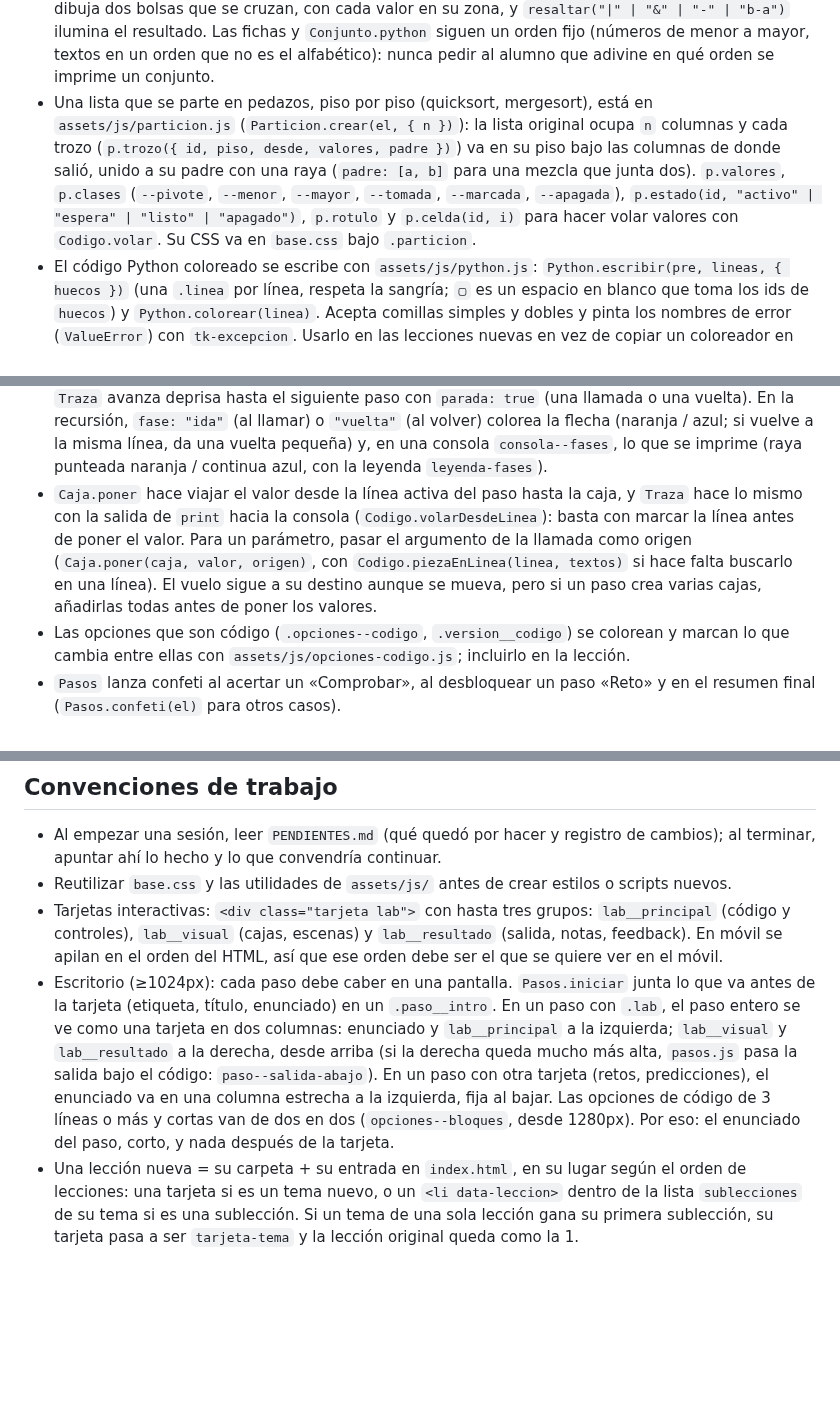
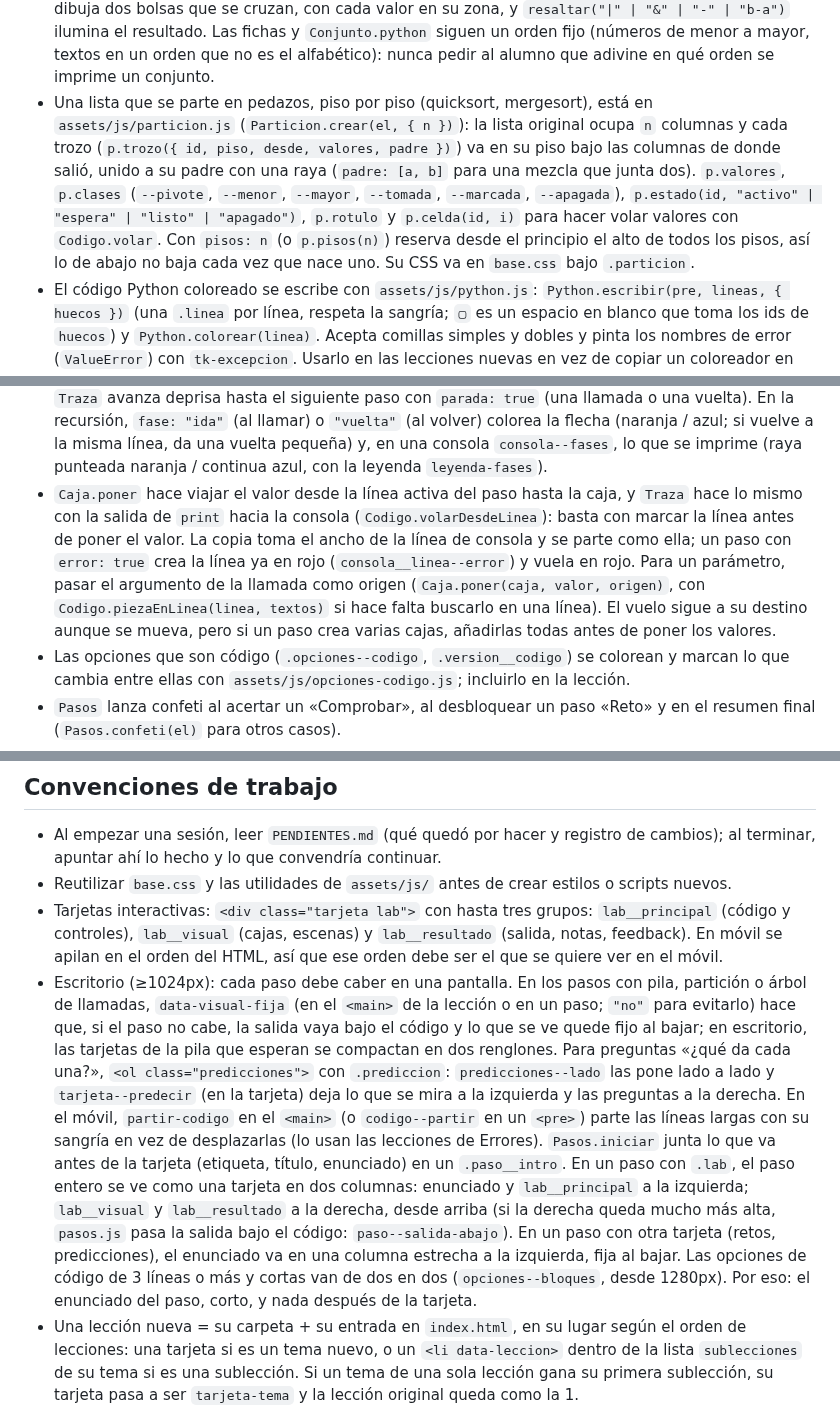
Before and after one commit to JMoisesCT/learn-program-animation, a Markdown page: CLAUDE.md, 3 parts joined by grey strips. Drawn GitHub-style; blank space fills up the shorter version.

```diff
--- a/CLAUDE.md
+++ b/CLAUDE.md
@@ -20,13 +20,13 @@ Páginas interactivas para que alumnos aprendan conceptos de programación (vari
 - Una tupla es la misma fila de casilleros con paréntesis y un candado: `Lista.crear(el, v, { tupla: true })`; `rechazar(i)` sacude en rojo un casillero que no se puede cambiar (`TypeError`). `Lista.tupla([...])` marca un arreglo como tupla para que `Lista.python` lo escriba `('Ana', 14)` (p. ej. en una lista de tuplas), y un objeto simple se escribe como diccionario (`{'nombre': 'Ana'}`).
 - El diccionario (casilleros con una **clave** colgada encima en vez del índice; las llaves `{ }` en los bordes) está en `assets/js/dicc.js` (`Dicc.crear(el, [["Ana", 14], …], { nombres, vertical })`, necesita `lista.js`): `poner(clave, v)` cambia el valor (el viejo sale volando) o hace nacer un par al final, `quitar(clave)` (`del`), `marcar(clave, "clave" | "valor")` y, si la clave no está, un casillero vacío en rojo (`KeyError`); `vertical: true` pone un par por fila para valores largos (listas). `Dicc.python(pares)` da lo que imprime `print`.
 - El conjunto (una bolsa con fichas sueltas, sin números ni orden) está en `assets/js/conjunto.js` (`Conjunto.crear`, necesita `lista.js`): `agregar(v)` (un repetido vuela hasta el que ya estaba, que se sacude, y no entra), `quitar(v)`, `rechazar()` (sin índices). `Conjunto.venn(el, a, b, { nombres })` dibuja dos bolsas que se cruzan, con cada valor en su zona, y `resaltar("|" | "&" | "-" | "b-a")` ilumina el resultado. Las fichas y `Conjunto.python` siguen un orden fijo (números de menor a mayor, textos en un orden que no es el alfabético): nunca pedir al alumno que adivine en qué orden se imprime un conjunto.
-- Una lista que se parte en pedazos, piso por piso (quicksort, mergesort), está en `assets/js/particion.js` (`Particion.crear(el, { n })`): la lista original ocupa `n` columnas y cada trozo (`p.trozo({ id, piso, desde, valores, padre })`) va en su piso bajo las columnas de donde salió, unido a su padre con una raya (`padre: [a, b]` para una mezcla que junta dos). `p.valores`, `p.clases` (`--pivote`, `--menor`, `--mayor`, `--tomada`, `--marcada`, `--apagada`), `p.estado(id, "activo" | "espera" | "listo" | "apagado")`, `p.rotulo` y `p.celda(id, i)` para hacer volar valores con `Codigo.volar`. Su CSS va en `base.css` bajo `.particion`.
+- Una lista que se parte en pedazos, piso por piso (quicksort, mergesort), está en `assets/js/particion.js` (`Particion.crear(el, { n })`): la lista original ocupa `n` columnas y cada trozo (`p.trozo({ id, piso, desde, valores, padre })`) va en su piso bajo las columnas de donde salió, unido a su padre con una raya (`padre: [a, b]` para una mezcla que junta dos). `p.valores`, `p.clases` (`--pivote`, `--menor`, `--mayor`, `--tomada`, `--marcada`, `--apagada`), `p.estado(id, "activo" | "espera" | "listo" | "apagado")`, `p.rotulo` y `p.celda(id, i)` para hacer volar valores con `Codigo.volar`. Con `pisos: n` (o `p.pisos(n)`) reserva desde el principio el alto de todos los pisos, así lo de abajo no baja cada vez que nace uno. Su CSS va en `base.css` bajo `.particion`.
 - El código Python coloreado se escribe con `assets/js/python.js`: `Python.escribir(pre, lineas, { huecos })` (una `.linea` por línea, respeta la sangría; `▢` es un espacio en blanco que toma los ids de `huecos`) y `Python.colorear(linea)`. Acepta comillas simples y dobles y pinta los nombres de error (`ValueError`) con `tk-excepcion`. Usarlo en las lecciones nuevas en vez de copiar un coloreador en cada página.
 - El mensaje de error de Python está en `assets/js/mensaje-error.js` (CSS en `base.css`, «Mensaje de error»): `MensajeError.crear(el, { tipo, mensaje, sugerencia, traduccion, marcos: [{ linea, codigo, marca, funcion }], partes, codigo, sintaxis, alTocar })` dibuja el `Traceback` como lo imprime Python 3.12 (los `^^^` bajo `marca`, «Did you mean» con `sugerencia`, una línea «En español» con `traduccion`; `sintaxis: true` para `SyntaxError` e `IndentationError`, sin cabecera); `partes: true` pone los rótulos «dónde», «qué línea» y «qué pasó», `alTocar(parte, i)` vuelve tocables las partes, y `mostrar()`, `resaltar(parte, i)` (con `codigo`, la parte `linea` ilumina esa línea del programa), `marcar(parte, "ok" | "mal")` y `parte(nombre, i)`. `MensajeError.romper(pre, i, { marca, cortadas })` pone roja la línea que falló, subraya la pieza con una onda y apaga las de abajo («no se ejecuta»); `Codigo.limpiar` lo borra. Para `try`/`except`: `MensajeError.zona(pre, { proteger: [a, b], atrapar: [c, d] })` marca la zona protegida (raya azul) y la red (raya naranja), y `MensajeError.lanzar(pre, i, "ValueError", destino, { atrapa, siguiente, alLlegar, alSeguir })` hace volar una ficha roja con el tipo desde la línea que falla hasta el `except` (que se ilumina si atrapa; si no es su tipo, rebota y cae, o sigue hasta `siguiente`, p. ej. el mensaje). Leyenda: `<p class="leyenda-red">` con `leyenda-red__try` y `leyenda-red__except`.
 - La matriz de números (una lista de listas de cualquier tamaño, filas × columnas) está en `assets/js/matriz.js` (`Matriz.crear(el, m, { nombre, rotulosFilas, rotulosColumnas, comillas, reservarDedos })`, CSS en `base.css` bajo `.matriz`): casillas con el número de fila a la izquierda y el de columna encima, que se achican para caber a lo ancho (8 columnas en 390 px). `marcar([f, c])` (si se sale, una casilla vacía en rojo: `IndexError`), `marcarFila(f)`, `marcarColumna(c)`, `clases(fn([f, c], v))` (`matriz__celda--hecha`, `--ok`, `--pista`, `--azul`, `--morado`, `--mal`, `--apagada`), `dedos({ fila, columna, nombres })` (fichas `f` y `c` que se deslizan por los bordes; el bucle de afuera mueve `f` y el de adentro, `c`), `cambiar([f, c], v, origen)` (el valor viejo sale y el nuevo llega volando), `agregarFila(fila, origen)` y `quitarFila(f)`, y `totales({ filas, columnas, rotuloFilas, rotuloColumnas })` / `total(eje, i, v, origen)` / `marcarTotal(eje, i)`: lo que se calcula va al margen, en naranja (la suma de cada fila a la derecha, la de cada columna abajo). `Matriz.python(m)` da lo que imprime `print` y `Matriz.codigo(nombre, m)`, las líneas para escribirla en el código con una fila por línea. La usan las lecciones de Matrices; la cuadrícula de `lista.js` sigue en Listas dentro de listas.
 - La consola que pide un dato en cada vuelta de un bucle (`input()` dentro de un `for` o de un `while True` con `break`) está en `assets/js/bucle-input.js` (`BucleInput.crear`).
 - Al ejecutar línea a línea (`Traza`), la flecha de salto (`Codigo.salto`) se dibuja sola cuando la ejecución vuelve arriba (otra vuelta, una llamada); en un paso de la traza, `flecha: true / false` la fuerza o la evita (p. ej. `true` al volver de una función). Con la opción `saltar` (botón «Siguiente salto ▸▸»), `Traza` avanza deprisa hasta el siguiente paso con `parada: true` (una llamada o una vuelta). En la recursión, `fase: "ida"` (al llamar) o `"vuelta"` (al volver) colorea la flecha (naranja / azul; si vuelve a la misma línea, da una vuelta pequeña) y, en una consola `consola--fases`, lo que se imprime (raya punteada naranja / continua azul, con la leyenda `leyenda-fases`).
-- `Caja.poner` hace viajar el valor desde la línea activa del paso hasta la caja, y `Traza` hace lo mismo con la salida de `print` hacia la consola (`Codigo.volarDesdeLinea`): basta con marcar la línea antes de poner el valor. Para un parámetro, pasar el argumento de la llamada como origen (`Caja.poner(caja, valor, origen)`, con `Codigo.piezaEnLinea(linea, textos)` si hace falta buscarlo en una línea). El vuelo sigue a su destino aunque se mueva, pero si un paso crea varias cajas, añadirlas todas antes de poner los valores.
+- `Caja.poner` hace viajar el valor desde la línea activa del paso hasta la caja, y `Traza` hace lo mismo con la salida de `print` hacia la consola (`Codigo.volarDesdeLinea`): basta con marcar la línea antes de poner el valor. La copia toma el ancho de la línea de consola y se parte como ella; un paso con `error: true` crea la línea ya en rojo (`consola__linea--error`) y vuela en rojo. Para un parámetro, pasar el argumento de la llamada como origen (`Caja.poner(caja, valor, origen)`, con `Codigo.piezaEnLinea(linea, textos)` si hace falta buscarlo en una línea). El vuelo sigue a su destino aunque se mueva, pero si un paso crea varias cajas, añadirlas todas antes de poner los valores.
 - Las opciones que son código (`.opciones--codigo`, `.version__codigo`) se colorean y marcan lo que cambia entre ellas con `assets/js/opciones-codigo.js`; incluirlo en la lección.
 - `Pasos` lanza confeti al acertar un «Comprobar», al desbloquear un paso «Reto» y en el resumen final (`Pasos.confeti(el)` para otros casos).
 - Ejemplos con notas: escala de 0 a 20, se aprueba con 11 o más.
@@ -166,7 +166,7 @@ Una zona aparte de las lecciones, con **otro formato y su propio estilo**: casos
 - Al empezar una sesión, leer `PENDIENTES.md` (qué quedó por hacer y registro de cambios); al terminar, apuntar ahí lo hecho y lo que convendría continuar.
 - Reutilizar `base.css` y las utilidades de `assets/js/` antes de crear estilos o scripts nuevos.
 - Tarjetas interactivas: `<div class="tarjeta lab">` con hasta tres grupos: `lab__principal` (código y controles), `lab__visual` (cajas, escenas) y `lab__resultado` (salida, notas, feedback). En móvil se apilan en el orden del HTML, así que ese orden debe ser el que se quiere ver en el móvil.
-- Escritorio (≥1024px): cada paso debe caber en una pantalla. `Pasos.iniciar` junta lo que va antes de la tarjeta (etiqueta, título, enunciado) en un `.paso__intro`. En un paso con `.lab`, el paso entero se ve como una tarjeta en dos columnas: enunciado y `lab__principal` a la izquierda; `lab__visual` y `lab__resultado` a la derecha, desde arriba (si la derecha queda mucho más alta, `pasos.js` pasa la salida bajo el código: `paso--salida-abajo`). En un paso con otra tarjeta (retos, predicciones), el enunciado va en una columna estrecha a la izquierda, fija al bajar. Las opciones de código de 3 líneas o más y cortas van de dos en dos (`opciones--bloques`, desde 1280px). Por eso: el enunciado del paso, corto, y nada después de la tarjeta.
+- Escritorio (≥1024px): cada paso debe caber en una pantalla. En los pasos con pila, partición o árbol de llamadas, `data-visual-fija` (en el `<main>` de la lección o en un paso; `"no"` para evitarlo) hace que, si el paso no cabe, la salida vaya bajo el código y lo que se ve quede fijo al bajar; en escritorio, las tarjetas de la pila que esperan se compactan en dos renglones. Para preguntas «¿qué da cada una?», `<ol class="predicciones">` con `.prediccion`: `predicciones--lado` las pone lado a lado y `tarjeta--predecir` (en la tarjeta) deja lo que se mira a la izquierda y las preguntas a la derecha. En el móvil, `partir-codigo` en el `<main>` (o `codigo--partir` en un `<pre>`) parte las líneas largas con su sangría en vez de desplazarlas (lo usan las lecciones de Errores). `Pasos.iniciar` junta lo que va antes de la tarjeta (etiqueta, título, enunciado) en un `.paso__intro`. En un paso con `.lab`, el paso entero se ve como una tarjeta en dos columnas: enunciado y `lab__principal` a la izquierda; `lab__visual` y `lab__resultado` a la derecha, desde arriba (si la derecha queda mucho más alta, `pasos.js` pasa la salida bajo el código: `paso--salida-abajo`). En un paso con otra tarjeta (retos, predicciones), el enunciado va en una columna estrecha a la izquierda, fija al bajar. Las opciones de código de 3 líneas o más y cortas van de dos en dos (`opciones--bloques`, desde 1280px). Por eso: el enunciado del paso, corto, y nada después de la tarjeta.
 - Una lección nueva = su carpeta + su entrada en `index.html`, en su lugar según el orden de lecciones: una tarjeta si es un tema nuevo, o un `<li data-leccion>` dentro de la lista `sublecciones` de su tema si es una sublección. Si un tema de una sola lección gana su primera sublección, su tarjeta pasa a ser `tarjeta-tema` y la lección original queda como la 1.
 - La etiqueta del primer paso de cada lección de un tema con sublecciones indica su posición: `Variables 2/4 · Fórmulas`. Al añadir una sublección, actualizar el total en todas las del tema.
 - `data-leccion` (en la lección y en su entrada de la portada) es la clave del progreso: el nombre del tema, o `<tema>-<sublección>` en las sublecciones (p. ej. `variables-reuso`). No cambiarla una vez publicada o se pierde el avance guardado.
```
Also changed, not shown: other parts of CLAUDE.md (+2 -2 lines), PENDIENTES.md (+18 -16 lines).
